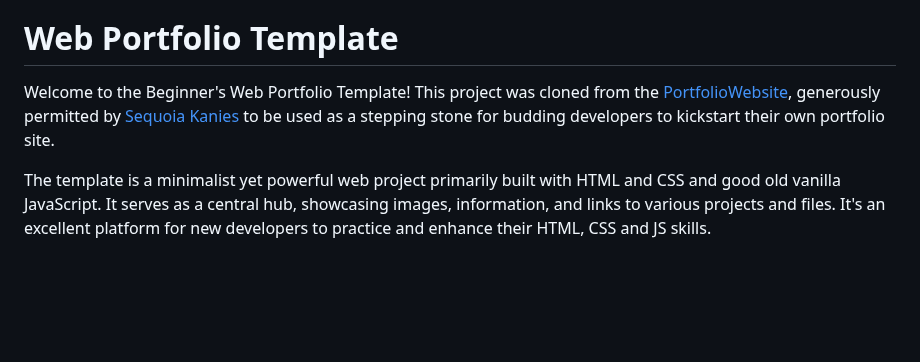
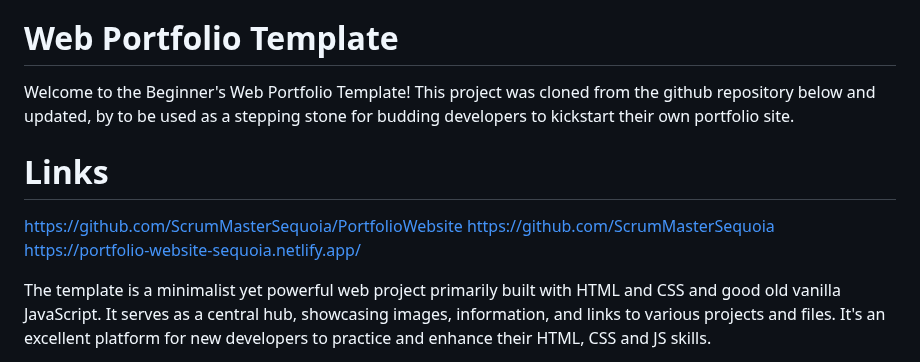
Before and after one commit to ScrumMasterSequoia/portfolio-template, a Markdown page: README.md, the part around the change. GitHub-like rendering; blank space fills up the shorter version.

```diff
--- a/README.md
+++ b/README.md
@@ -4,7 +4,14 @@ https://portfolio-template-cdtechies-sequoia.netlify.app/
 
 # Web Portfolio Template
 
-Welcome to the Beginner's Web Portfolio Template! This project was cloned from the [PortfolioWebsite]( https://github.com/ScrumMasterSequoia/PortfolioWebsite), generously permitted by [Sequoia Kanies](https://github.com/ScrumMasterSequoia) to be used as a stepping stone for budding developers to kickstart their own portfolio site.
+Welcome to the Beginner's Web Portfolio Template! This project was cloned from the github repository below and updated, by to be used as a stepping stone for budding developers to kickstart their own portfolio site.
+
+# Links
+
+https://github.com/ScrumMasterSequoia/PortfolioWebsite
+https://github.com/ScrumMasterSequoia
+https://portfolio-website-sequoia.netlify.app/
+
 
 The template is a minimalist yet powerful web project primarily built with HTML and CSS and good old vanilla JavaScript. It serves as a central hub, showcasing images, information, and links to various projects and files. It's an excellent platform for new developers to practice and enhance their HTML, CSS and JS skills.
 
```
